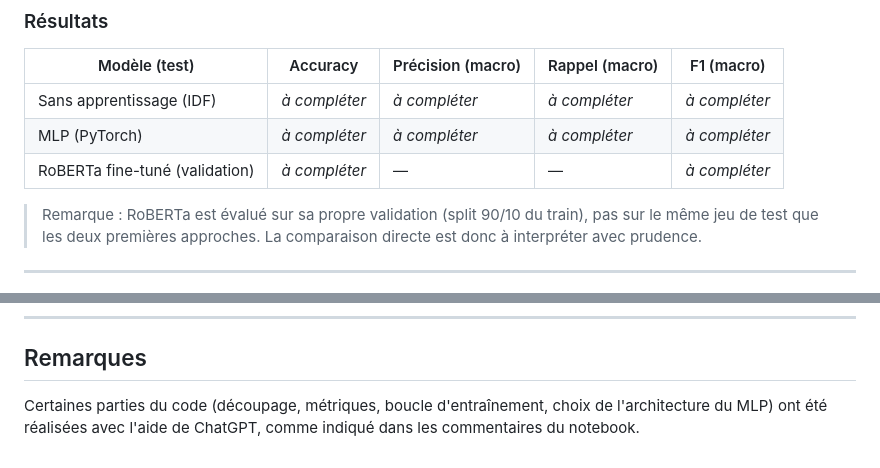
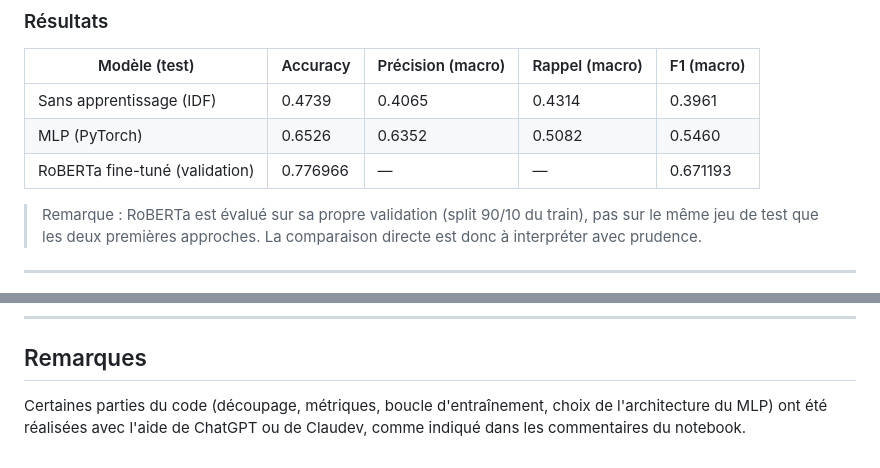
Before and after one commit to Lyx-Orl/CY_NLP_MiniProjet, a Markdown page: README.md, 2 parts joined by grey strips. Rendered like a GitHub page.

Commit message:
Update model results and acknowledgment in README
Updated accuracy and metrics for various models in the results section. Added mention of Claudev as an additional source of assistance.

```diff
--- a/README.md
+++ b/README.md
@@ -74,9 +74,9 @@ Le notebook produit un tableau comparatif final (sans apprentissage vs MLP) sur
 
 | Modèle (test) | Accuracy | Précision (macro) | Rappel (macro) | F1 (macro) |
 |---|---|---|---|---|
-| Sans apprentissage (IDF) | _à compléter_ | _à compléter_ | _à compléter_ | _à compléter_ |
-| MLP (PyTorch) | _à compléter_ | _à compléter_ | _à compléter_ | _à compléter_ |
-| RoBERTa fine-tuné (validation) | _à compléter_ | — | — | _à compléter_ |
+| Sans apprentissage (IDF) | 0.4739 | 0.4065 | 0.4314 | 0.3961 |
+| MLP (PyTorch) | 0.6526 | 0.6352 | 0.5082 | 0.5460 |
+| RoBERTa fine-tuné (validation) | 0.776966 | — | — | 0.671193 |
 
 > Remarque : RoBERTa est évalué sur sa propre validation (split 90/10 du train), pas sur le même jeu de test que les deux premières approches. La comparaison directe est donc à interpréter avec prudence.
 
@@ -112,4 +112,4 @@ jupyter notebook projetNLP.ipynb
 
 ## Remarques
 
-Certaines parties du code (découpage, métriques, boucle d'entraînement, choix de l'architecture du MLP) ont été réalisées avec l'aide de ChatGPT, comme indiqué dans les commentaires du notebook.
+Certaines parties du code (découpage, métriques, boucle d'entraînement, choix de l'architecture du MLP) ont été réalisées avec l'aide de ChatGPT ou de Claudev, comme indiqué dans les commentaires du notebook.
```
